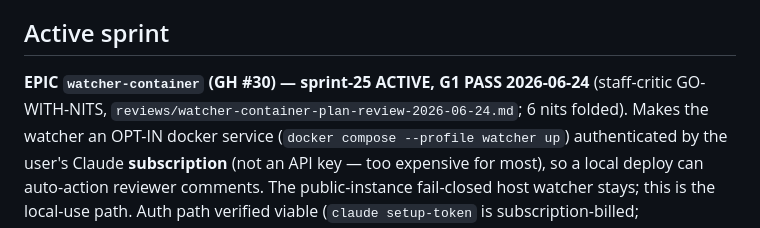
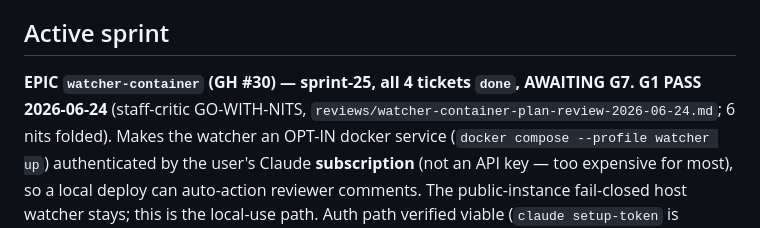
Before and after one commit to waqaskhan137/mdreview-service, a Markdown page: docs/process/TRACKER.md, the part around the change. GitHub-like rendering.

Commit message:
docs(process): MR-069-072 done; reconcile board for sprint-25 G7 (#30)
Co-Authored-By: Claude Opus 4.8 (1M context) <noreply@anthropic.com>

```diff
--- a/docs/process/TRACKER.md
+++ b/docs/process/TRACKER.md
@@ -7,7 +7,7 @@ Last updated: 2026-06-24. **sprint-25 (watcher-container, GH #30) ACTIVE — G1
 
 ## Active sprint
 
-**EPIC `watcher-container` (GH #30) — sprint-25 ACTIVE, G1 PASS 2026-06-24** (staff-critic
+**EPIC `watcher-container` (GH #30) — sprint-25, all 4 tickets `done`, AWAITING G7. G1 PASS 2026-06-24** (staff-critic
 GO-WITH-NITS, `reviews/watcher-container-plan-review-2026-06-24.md`; 6 nits folded). Makes the watcher
 an OPT-IN docker service (`docker compose --profile watcher up`) authenticated by the user's Claude
 **subscription** (not an API key — too expensive for most), so a local deploy can auto-action reviewer
```
Also changed, not shown: 1 other file.
